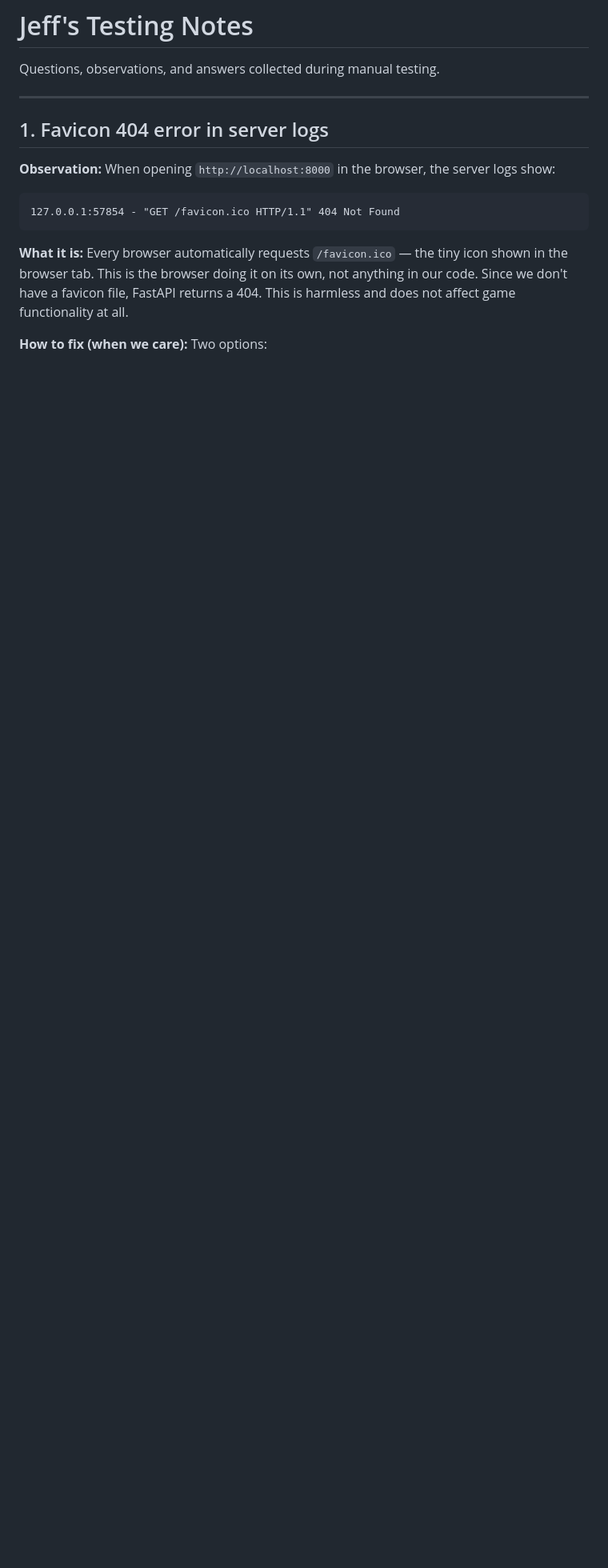
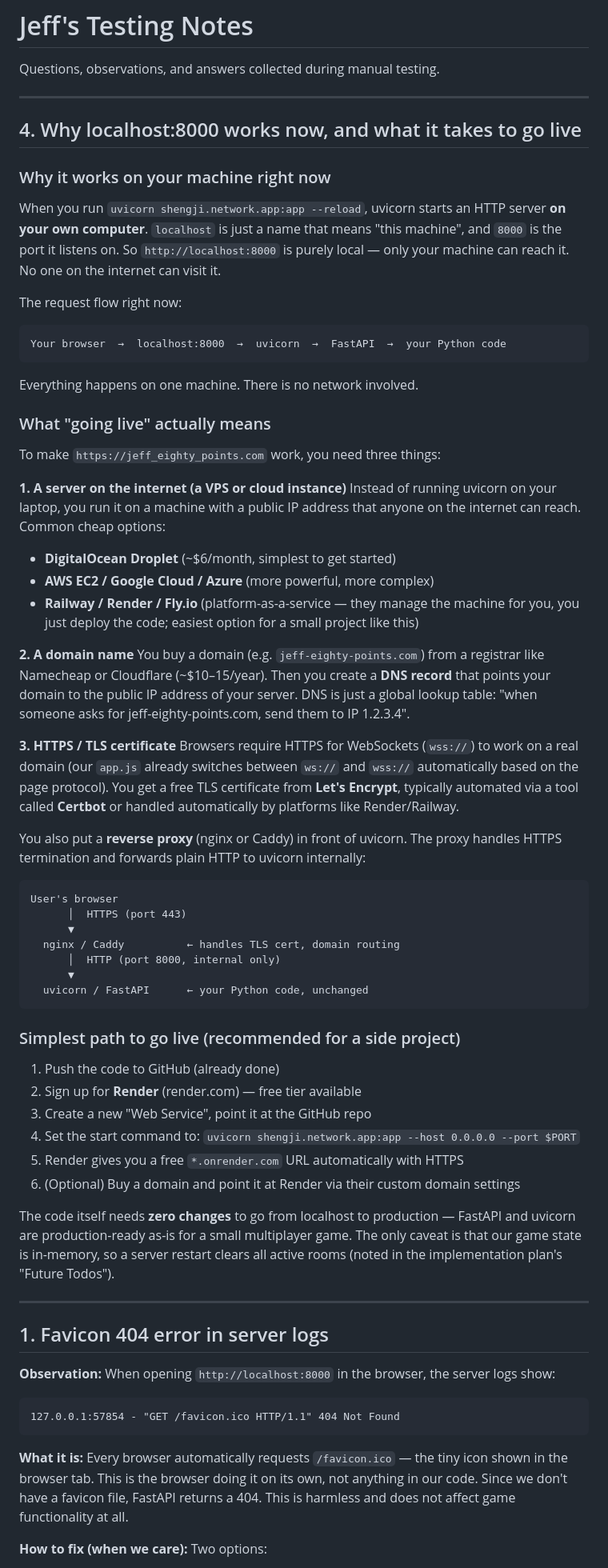
Before and after one commit to JCoder121/eighty-points, a Markdown page: JEFF_TESTING.md, the part around the change. Shown at 80% size. GitHub-like rendering; blank space fills up the shorter version.

Commit message:
docs: add localhost vs production deployment explanation to JEFF_TESTING.md
Co-Authored-By: Claude Sonnet 4.6 <noreply@anthropic.com>

````diff
--- a/JEFF_TESTING.md
+++ b/JEFF_TESTING.md
@@ -1,6 +1,75 @@
 # Jeff's Testing Notes
 
 Questions, observations, and answers collected during manual testing.
+
+---
+
+## 4. Why localhost:8000 works now, and what it takes to go live
+
+### Why it works on your machine right now
+
+When you run `uvicorn shengji.network.app:app --reload`, uvicorn starts an HTTP server
+**on your own computer**. `localhost` is just a name that means "this machine", and
+`8000` is the port it listens on. So `http://localhost:8000` is purely local — only
+your machine can reach it. No one on the internet can visit it.
+
+The request flow right now:
+```
+Your browser  →  localhost:8000  →  uvicorn  →  FastAPI  →  your Python code
+```
+Everything happens on one machine. There is no network involved.
+
+### What "going live" actually means
+
+To make `https://jeff_eighty_points.com` work, you need three things:
+
+**1. A server on the internet (a VPS or cloud instance)**
+Instead of running uvicorn on your laptop, you run it on a machine with a public IP
+address that anyone on the internet can reach. Common cheap options:
+- **DigitalOcean Droplet** (~$6/month, simplest to get started)
+- **AWS EC2 / Google Cloud / Azure** (more powerful, more complex)
+- **Railway / Render / Fly.io** (platform-as-a-service — they manage the machine for
+  you, you just deploy the code; easiest option for a small project like this)
+
+**2. A domain name**
+You buy a domain (e.g. `jeff-eighty-points.com`) from a registrar like Namecheap or
+Cloudflare (~$10–15/year). Then you create a **DNS record** that points your domain
+to the public IP address of your server. DNS is just a global lookup table:
+"when someone asks for jeff-eighty-points.com, send them to IP 1.2.3.4".
+
+**3. HTTPS / TLS certificate**
+Browsers require HTTPS for WebSockets (`wss://`) to work on a real domain (our
+`app.js` already switches between `ws://` and `wss://` automatically based on the
+page protocol). You get a free TLS certificate from **Let's Encrypt**, typically
+automated via a tool called **Certbot** or handled automatically by platforms like
+Render/Railway.
+
+You also put a **reverse proxy** (nginx or Caddy) in front of uvicorn. The proxy
+handles HTTPS termination and forwards plain HTTP to uvicorn internally:
+
+```
+User's browser
+      │  HTTPS (port 443)
+      ▼
+  nginx / Caddy          ← handles TLS cert, domain routing
+      │  HTTP (port 8000, internal only)
+      ▼
+  uvicorn / FastAPI      ← your Python code, unchanged
+```
+
+### Simplest path to go live (recommended for a side project)
+
+1. Push the code to GitHub (already done)
+2. Sign up for **Render** (render.com) — free tier available
+3. Create a new "Web Service", point it at the GitHub repo
+4. Set the start command to: `uvicorn shengji.network.app:app --host 0.0.0.0 --port $PORT`
+5. Render gives you a free `*.onrender.com` URL automatically with HTTPS
+6. (Optional) Buy a domain and point it at Render via their custom domain settings
+
+The code itself needs **zero changes** to go from localhost to production — FastAPI and
+uvicorn are production-ready as-is for a small multiplayer game. The only caveat is
+that our game state is in-memory, so a server restart clears all active rooms (noted
+in the implementation plan's "Future Todos").
 
 ---
 
````
